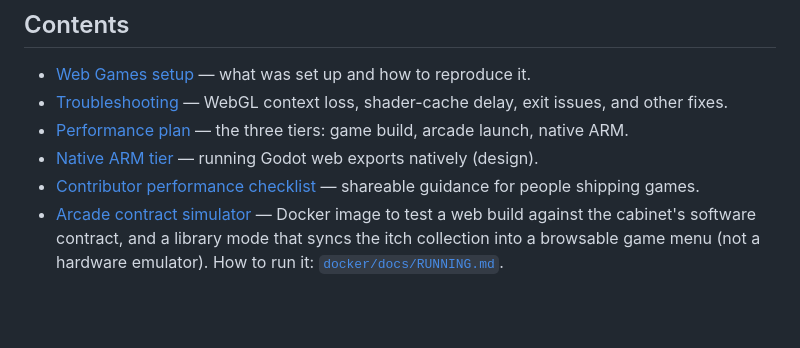
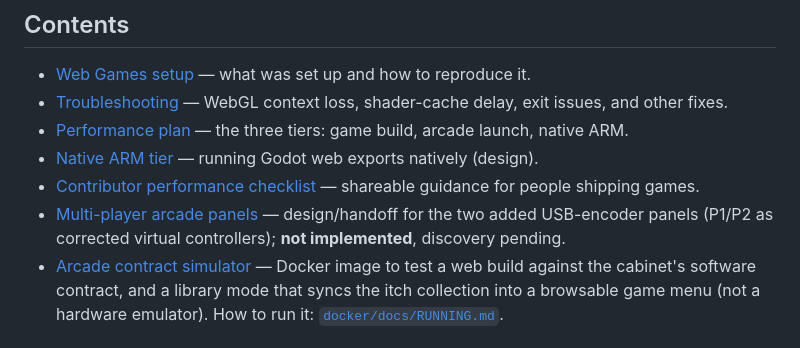
Before and after one commit to GianiStatie/swtich-arcade, a Markdown page: docs/README.md, the part around the change. GitHub-like rendering; blank space fills up the shorter version.

```diff
--- a/docs/README.md
+++ b/docs/README.md
@@ -15,6 +15,7 @@ kiosk, force-quit mechanism).
 - [Performance plan](switch-arcade-perf-plan.md) — the three tiers: game build, arcade launch, native ARM.
 - [Native ARM tier](native-arm-tier.md) — running Godot web exports natively (design).
 - [Contributor performance checklist](contributor-performance-checklist.md) — shareable guidance for people shipping games.
+- [Multi-player arcade panels](multi-controller-panels.md) — design/handoff for the two added USB-encoder panels (P1/P2 as corrected virtual controllers); **not implemented**, discovery pending.
 - [Arcade contract simulator](../docker/README.md) — Docker image to test a web build against the cabinet's software contract, and a library mode that syncs the itch collection into a browsable game menu (not a hardware emulator). How to run it: [`docker/docs/RUNNING.md`](../docker/docs/RUNNING.md).
 
 ## Deployed files
```
Also changed, not shown: docs/multi-controller-panels.md (added, +253 -0 lines).
